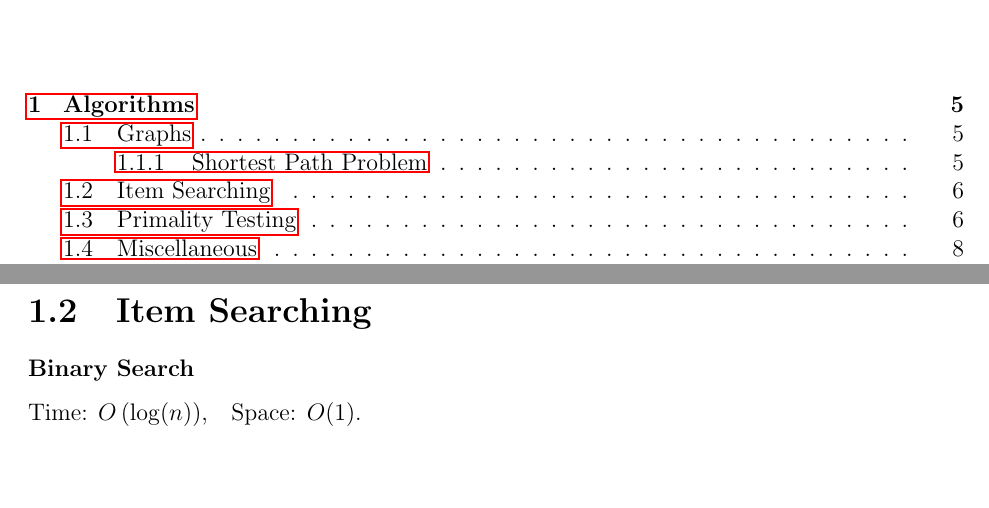
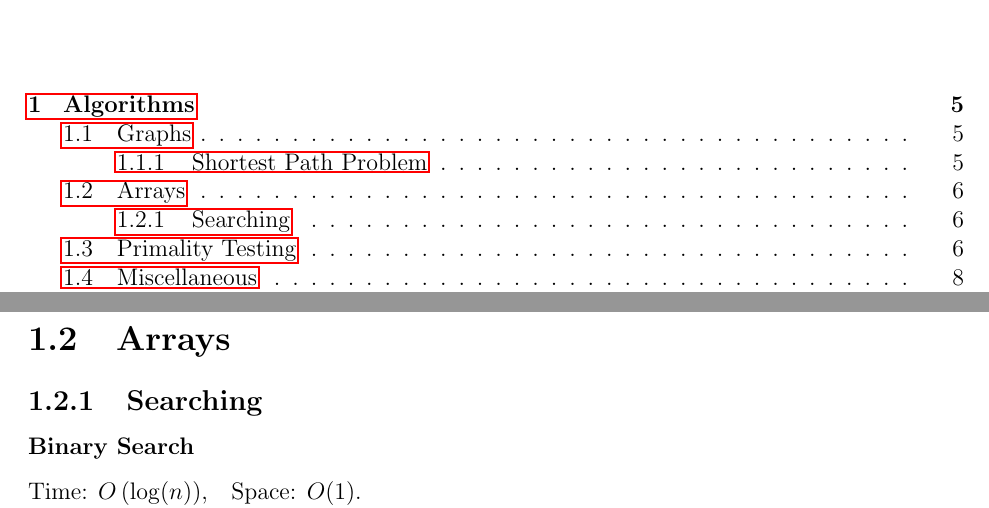
Before and after one commit to aortega0703/CP-Manual, a LaTeX book (main.tex): two parts of pages 3 and 6 of 11, joined at a grey line, cut so that both start at the same text, the shorter picture padded with empty space. Compiled offline with pdfLaTeX.

Commit message:
Added Array section

```diff
--- a/main.tex
+++ b/main.tex
@@ -34,9 +34,10 @@
         \subsection{Shortest Path Problem}
             \subsubsection{Bellman-Ford Algorithm}
                 \input{tex/algorithms/graphs/bellman_ford.tex}
-    \section{Item Searching}
-        \subsubsection{Binary Search}
-            \input{tex/algorithms/binary_search.tex}
+    \section{Arrays}
+        \subsection{Searching}
+            \subsubsection{Binary Search}
+                \input{tex/algorithms/binary_search.tex}
 
     \section{Primality Testing}
         \subsubsection{Sieve of Eratosthenes}
```
